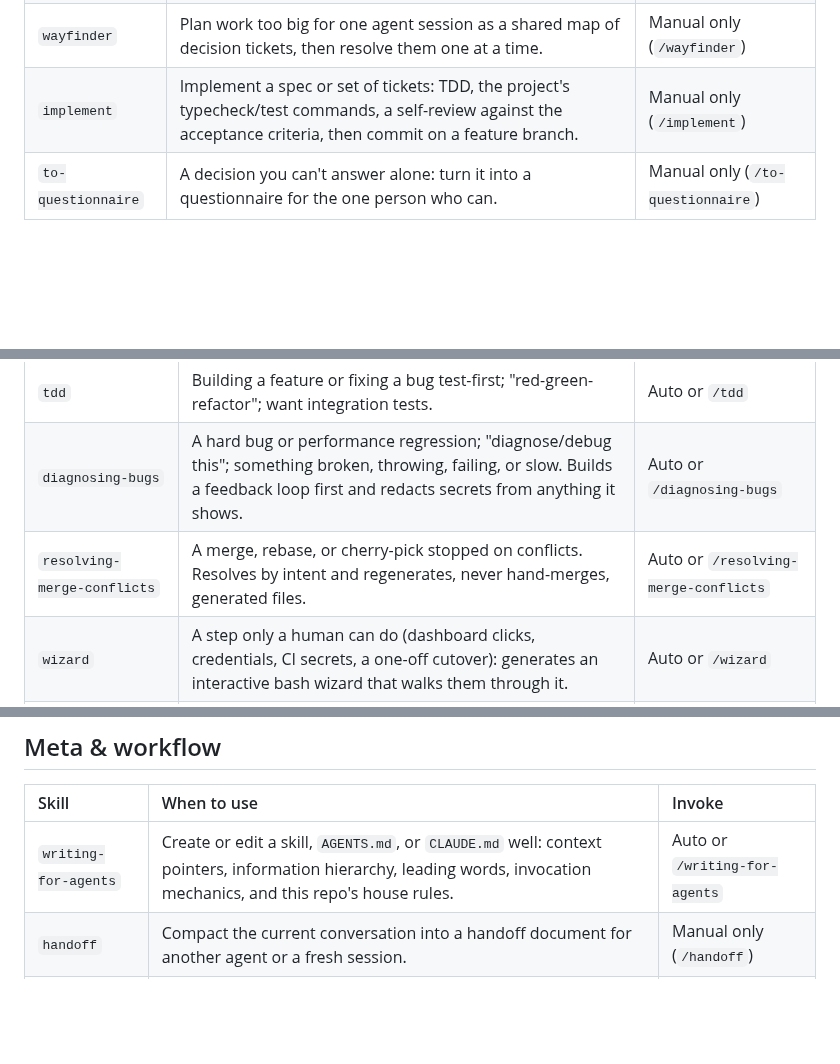
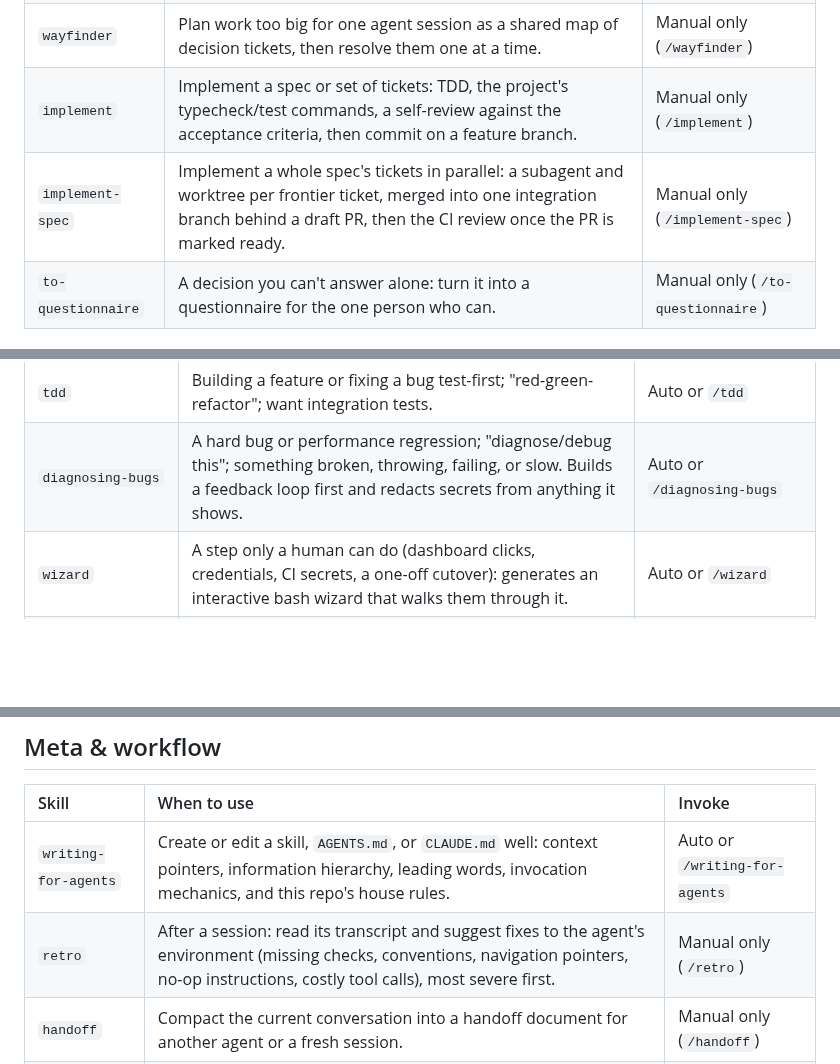
Before and after one commit to AlexisBalayre/claude-code-config, a Markdown page: .claude/skills/README.md, 3 parts joined by grey strips. Drawn GitHub-style; blank space fills up the shorter version.

```diff
--- a/.claude/skills/README.md
+++ b/.claude/skills/README.md
@@ -25,6 +25,7 @@ to invoke it.
 | `to-tickets` | Break a plan, spec, or conversation into tracer-bullet tickets, each declaring its blocking edges. | Manual only (`/to-tickets`) |
 | `wayfinder` | Plan work too big for one agent session as a shared map of decision tickets, then resolve them one at a time. | Manual only (`/wayfinder`) |
 | `implement` | Implement a spec or set of tickets: TDD, the project's typecheck/test commands, a self-review against the acceptance criteria, then commit on a feature branch. | Manual only (`/implement`) |
+| `implement-spec` | Implement a whole spec's tickets in parallel: a subagent and worktree per frontier ticket, merged into one integration branch behind a draft PR, then the CI review once the PR is marked ready. | Manual only (`/implement-spec`) |
 | `to-questionnaire` | A decision you can't answer alone: turn it into a questionnaire for the one person who can. | Manual only (`/to-questionnaire`) |
 
 ## Engineering — build, fix, and clean up
@@ -33,7 +34,6 @@ to invoke it.
 | :---- | :---------- | :----- |
 | `tdd` | Building a feature or fixing a bug test-first; "red-green-refactor"; want integration tests. | Auto or `/tdd` |
 | `diagnosing-bugs` | A hard bug or performance regression; "diagnose/debug this"; something broken, throwing, failing, or slow. Builds a feedback loop first and redacts secrets from anything it shows. | Auto or `/diagnosing-bugs` |
-| `resolving-merge-conflicts` | A merge, rebase, or cherry-pick stopped on conflicts. Resolves by intent and regenerates, never hand-merges, generated files. | Auto or `/resolving-merge-conflicts` |
 | `wizard` | A step only a human can do (dashboard clicks, credentials, CI secrets, a one-off cutover): generates an interactive bash wizard that walks them through it. | Auto or `/wizard` |
 | `research` | Research a question against primary sources and save the cited findings to `docs/research/<slug>.md`. | Auto or `/research` |
 | `find-dead-code` | "find dead code" / "unused exports" / "prune the codebase". Returns a ranked candidate list with a per-item verification checklist; it never deletes. | Manual only (`/find-dead-code`) |
@@ -65,6 +65,7 @@ to invoke it.
 | Skill | When to use | Invoke |
 | :---- | :---------- | :----- |
 | `writing-for-agents` | Create or edit a skill, `AGENTS.md`, or `CLAUDE.md` well: context pointers, information hierarchy, leading words, invocation mechanics, and this repo's house rules. | Auto or `/writing-for-agents` |
+| `retro` | After a session: read its transcript and suggest fixes to the agent's environment (missing checks, conventions, navigation pointers, no-op instructions, costly tool calls), most severe first. | Manual only (`/retro`) |
 | `handoff` | Compact the current conversation into a handoff document for another agent or a fresh session. | Manual only (`/handoff`) |
 | `wait-what` | A message didn't land: the agent re-pitches it with context, plain language, and the glossary's terms. | Manual only (`/wait-what`) |
 | `caveman` | Ultra-compressed replies (~75% fewer tokens) with full technical accuracy; "caveman mode", "be brief". | Auto or `/caveman` |
```
Also changed, not shown: .claude/README.md (+5 -5 lines), README.md (+2 -2 lines), assets/social-preview.png, 12 other files.
